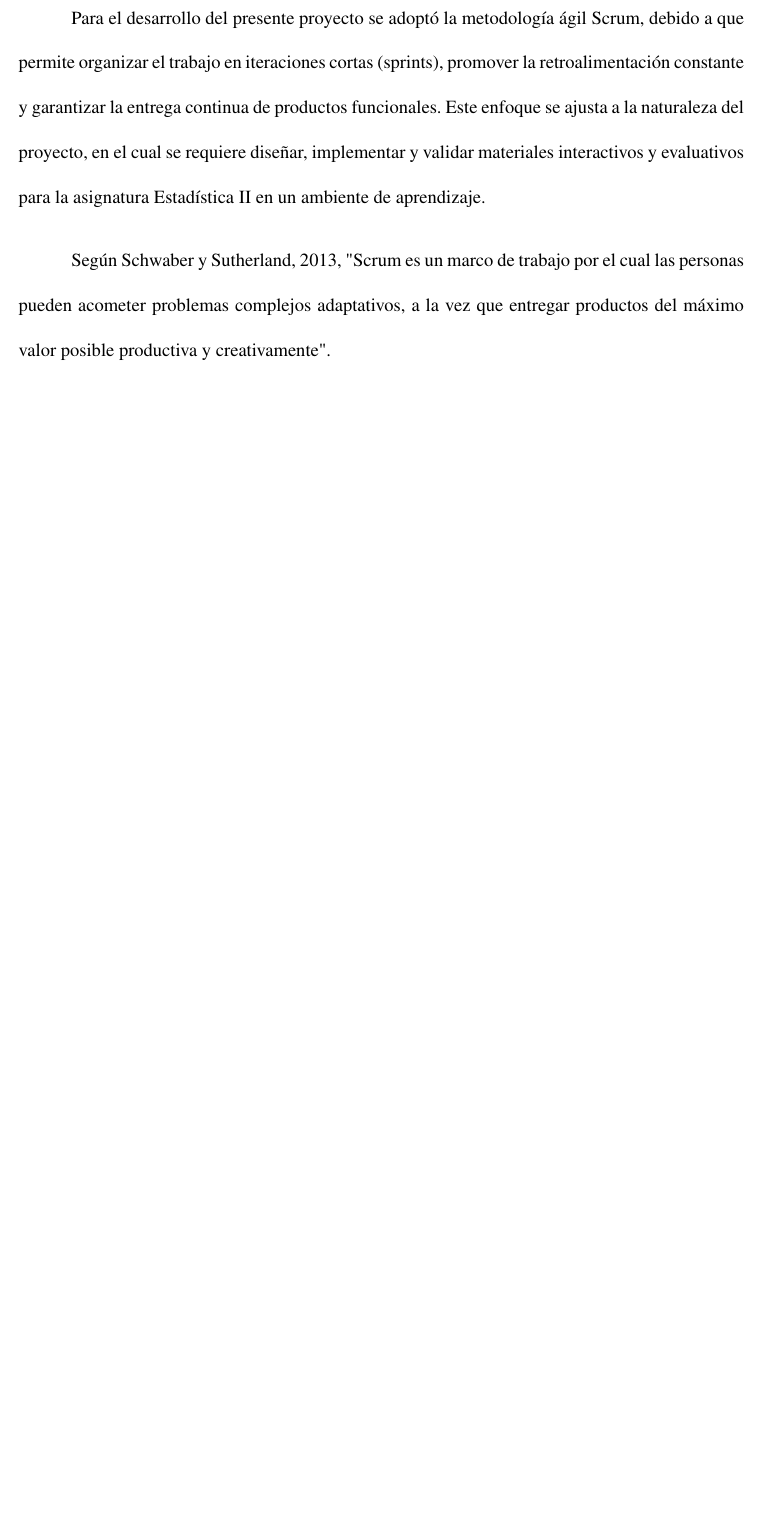
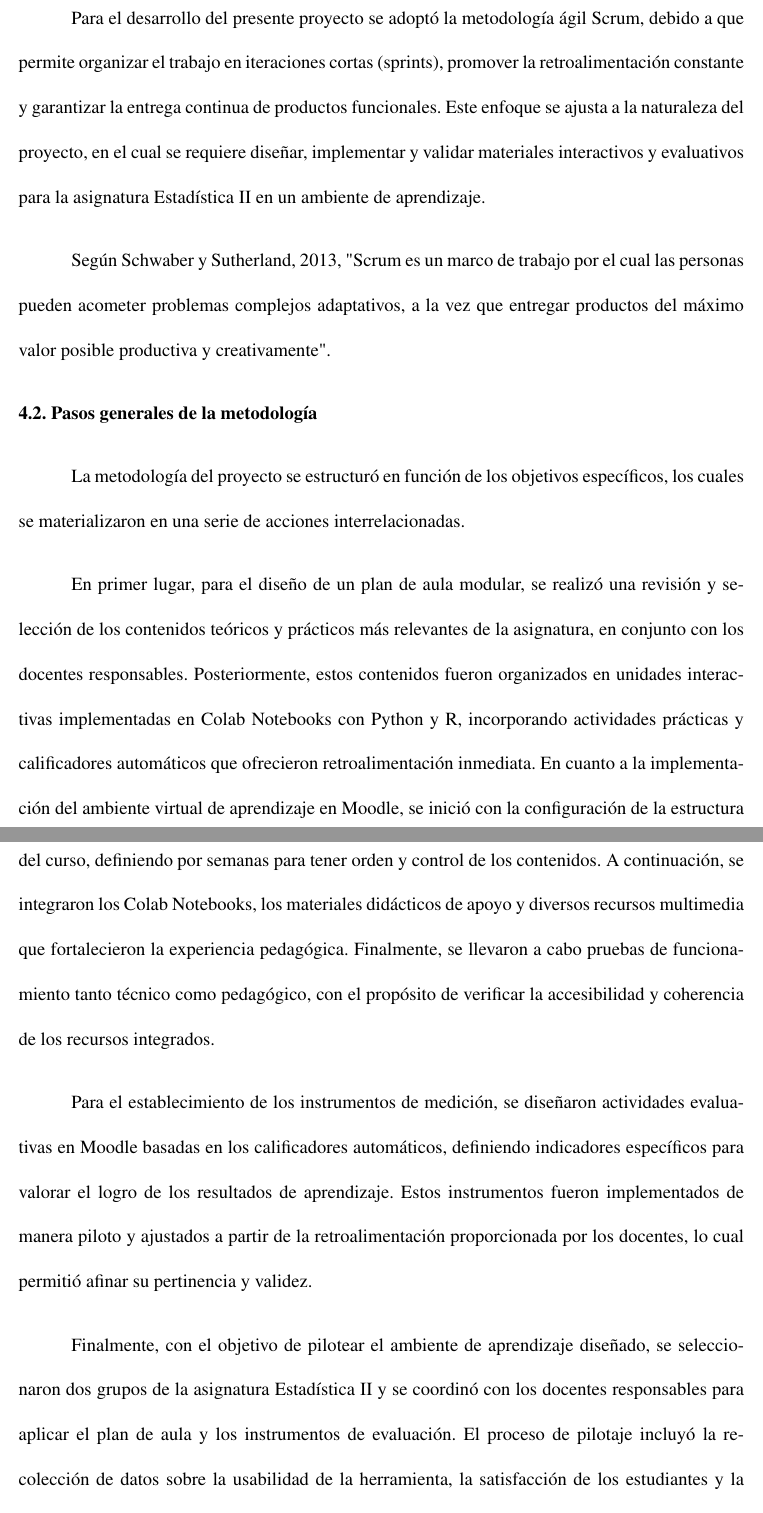
Before and after one commit to JorEdu33/Libro_Latex, a LaTeX thesis (main.tex): part of page 33 of 50 before the commit and two parts of pages 33 and 34 of 52 after it, the two joined at a grey line, cut so that both start at the same text, the shorter picture padded with empty space. Compiled offline with pdfLaTeX.

Commit message:
Pasos generales de la metodología

```diff
--- a/main.tex
+++ b/main.tex
@@ -560,6 +560,21 @@ Para el desarrollo del presente proyecto se adoptó la metodología ágil Scrum,
 
 Según \cite{schwaber2013scrum}, "Scrum es un marco de trabajo por el cual las personas pueden acometer problemas complejos adaptativos, a la vez que entregar productos del máximo valor posible productiva y creativamente".
 
+
+\section{Pasos generales de la metodología}
+
+La metodología del proyecto se estructuró en función de los objetivos específicos, los cuales se materializaron en una serie de acciones interrelacionadas.
+
+En primer lugar, para el diseño de un plan de aula modular, se realizó una revisión y selección de los contenidos teóricos y prácticos más relevantes de la asignatura, en conjunto con los docentes responsables. Posteriormente, estos contenidos fueron organizados en unidades interactivas implementadas en Colab Notebooks con Python y R, incorporando actividades prácticas y calificadores automáticos que ofrecieron retroalimentación inmediata.
+En cuanto a la implementación del ambiente virtual de aprendizaje en Moodle, se inició con la configuración de la estructura del curso, definiendo por semanas para tener orden y control de los contenidos. A continuación, se integraron los Colab Notebooks, los materiales didácticos de apoyo y diversos recursos multimedia que fortalecieron la experiencia pedagógica. Finalmente, se llevaron a cabo pruebas de funcionamiento tanto técnico como pedagógico, con el propósito de verificar la accesibilidad y coherencia de los recursos integrados.
+
+Para el establecimiento de los instrumentos de medición, se diseñaron actividades evaluativas en Moodle basadas en los calificadores automáticos, definiendo indicadores específicos para valorar el logro de los resultados de aprendizaje. Estos instrumentos fueron implementados de manera piloto y ajustados a partir de la retroalimentación proporcionada por los docentes, lo cual permitió afinar su pertinencia y validez.
+
+Finalmente, con el objetivo de pilotear el ambiente de aprendizaje diseñado, se seleccionaron dos grupos de la asignatura Estadística II y se coordinó con los docentes responsables para aplicar el plan de aula y los instrumentos de evaluación. El proceso de pilotaje incluyó la recolección de datos sobre la usabilidad de la herramienta, la satisfacción de los estudiantes y la efectividad en términos de resultados de aprendizaje.
+
+En conjunto, estos pasos permitieron establecer una relación directa entre los objetivos planteados y las actividades realizadas, garantizando que cada etapa metodológica contribuyera al cumplimiento integral del proyecto.
+
+
 \section{Roles}
 
 El equipo esta conformado por tres integrantes: un docente y dos practicantes (los autores del presente proyecto).
```
Also changed, not shown: main.pdf, main.tex (4 more changed lines).
